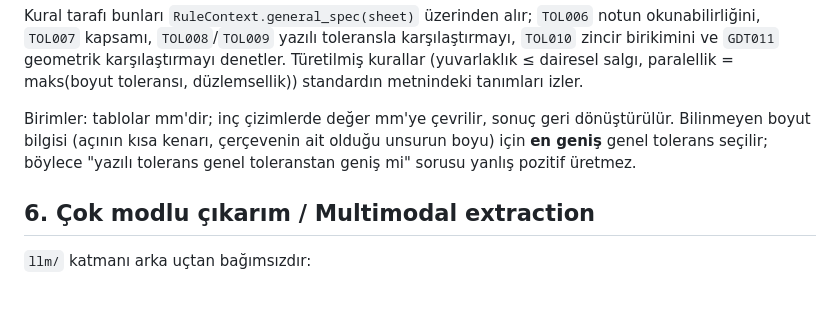
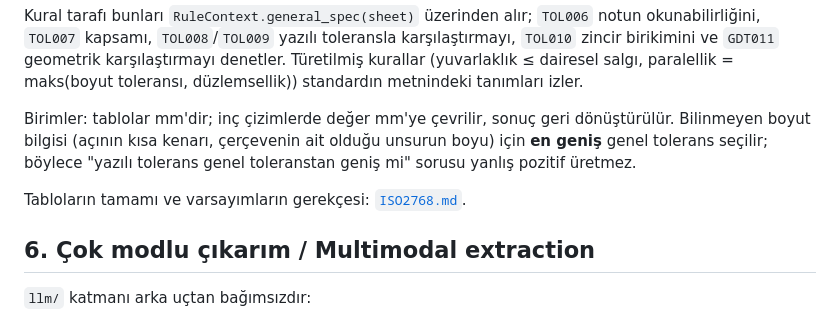
Before and after one commit to guralpbasaran/catia_diff, a Markdown page: docs/ARCHITECTURE.md, the part around the change. Drawn GitHub-style; blank space fills up the shorter version.

```diff
--- a/docs/ARCHITECTURE.md
+++ b/docs/ARCHITECTURE.md
@@ -160,6 +160,8 @@ dönüştürülür. Bilinmeyen boyut bilgisi (açının kısa kenarı, çerçeve
 olduğu unsurun boyu) için **en geniş** genel tolerans seçilir; böylece
 "yazılı tolerans genel toleranstan geniş mi" sorusu yanlış pozitif üretmez.
 
+Tabloların tamamı ve varsayımların gerekçesi: [`ISO2768.md`](ISO2768.md).
+
 ## 6. Çok modlu çıkarım / Multimodal extraction
 
 `llm/` katmanı arka uçtan bağımsızdır:
```
Also changed, not shown: README.md (+5 -1 lines), docs/ISO2768.md (added, +240 -0 lines).
